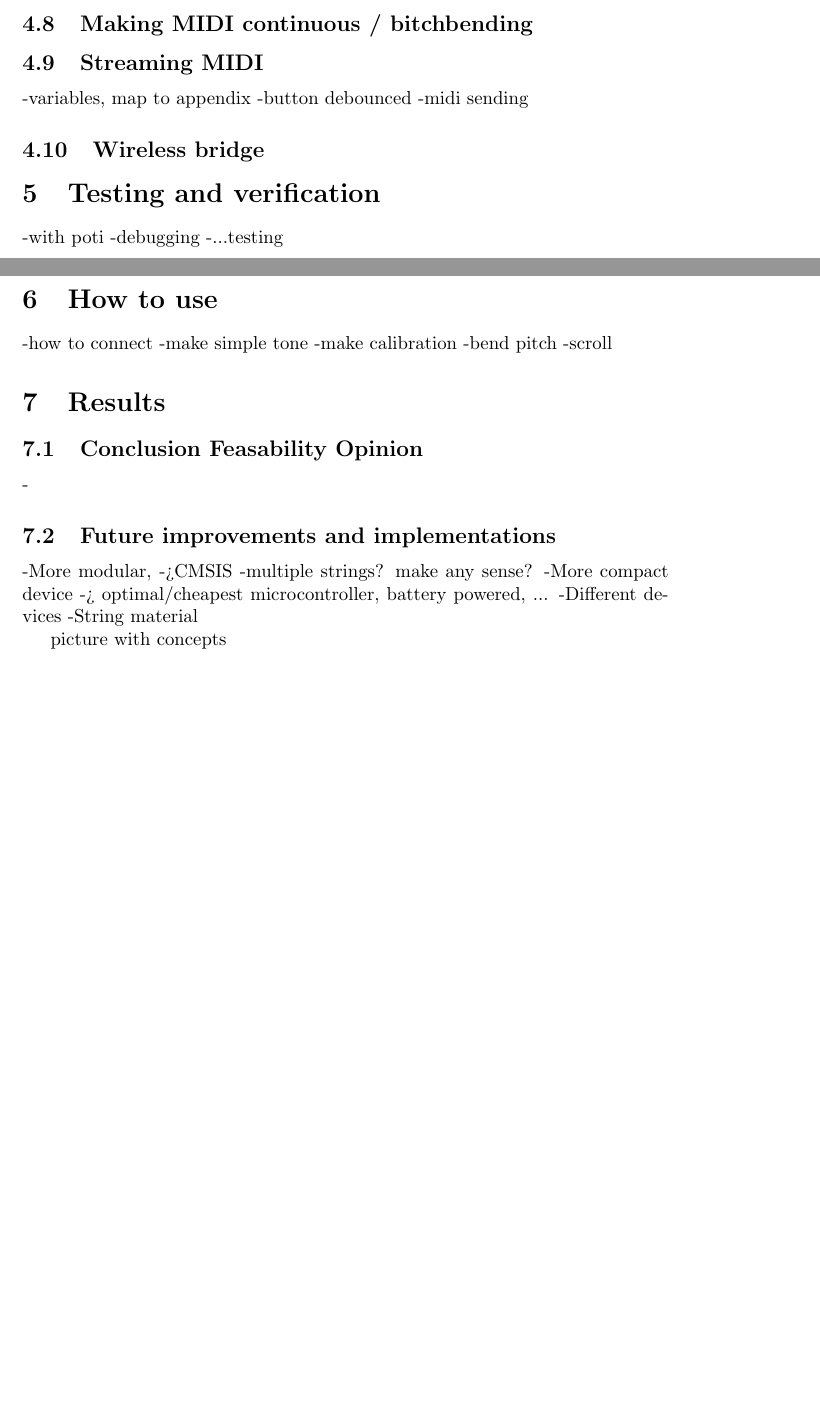
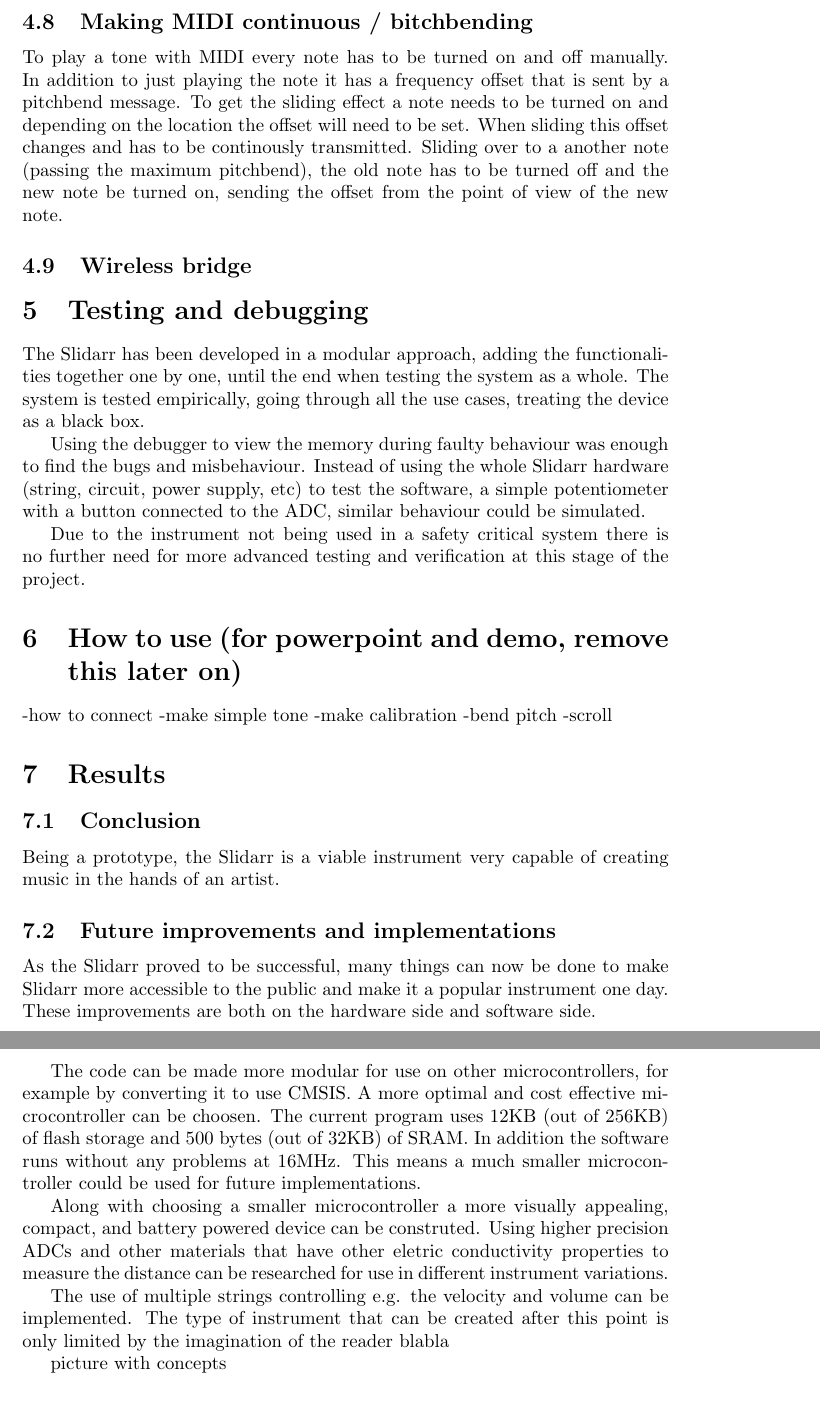
Before and after one commit to Deffendor/slidar, a LaTeX document (documentation/reports/report/slidarr-report.tex): two parts of pages 12 and 13 of 13 before the commit and two parts of pages 13 and 14 of 14 after it, joined at a grey line, cut so that both start at the same text, the shorter picture padded with empty space. Compiled offline with pdfLaTeX.

Commit message:
report calibration, scrolling testing, result

```diff
--- a/documentation/reports/report/slidarr-report.tex
+++ b/documentation/reports/report/slidarr-report.tex
@@ -238,5 +238,4 @@ Every read from the ADC is put into a ring buffer of a specified size by the def
 
 To set the flags there are treshold values that are compared to the mean and standard deviation to decide the state.
 
-
 \subsection{Calibration}
@@ -245,20 +246,17 @@ To set the flags there are treshold values that are compared to the mean and sta
 
 \subsection{Making MIDI continuous / bitchbending}
-
-\subsection{Streaming MIDI}
-
--variables, map to appendix
--button debounced
--midi sending
+To play a tone with MIDI every note has to be turned on and off manually. In addition to just playing the note it has a frequency offset that is sent by a pitchbend message. To get the sliding effect a note needs to be turned on and depending on the location the offset will need to be set. When sliding this offset changes and has to be continously transmitted. Sliding over to a another note (passing the maximum pitchbend), the old note has to be turned off and the new note be turned on, sending the offset from the point of view of the new note.
 
 \subsection{Wireless bridge}
 
-\section{Testing and verification}
--with poti
--debugging
--...testing
+\section{Testing and debugging}
+The Slidarr has been developed in a modular approach, adding the functionalities together one by one, until the end when testing the system as a whole. The system is tested empirically, going through all the use cases, treating the device as a black box.
 
-\section{How to use}
+Using the debugger to view the memory during faulty behaviour was enough to find the bugs and misbehaviour. Instead of using the whole Slidarr hardware (string, circuit, power supply, etc) to test the software, a simple potentiometer with a button connected to the ADC, similar behaviour could be simulated.
+
+Due to the instrument not being used in a safety critical system there is no further need for more advanced testing and verification at this stage of the project.
+
+\section{How to use (for powerpoint and demo, remove this later on)}
 -how to connect
 -make simple tone
 -make calibration
@@ -267,15 +265,17 @@ To set the flags there are treshold values that are compared to the mean and sta
 
 \section{Results}
 
-\subsection{Conclusion Feasability Opinion }
--
+\subsection{Conclusion}
+Being a prototype, the Slidarr is a viable instrument very capable of creating music in the hands of an artist.
 
 \subsection{Future improvements and implementations}
--More modular, ->CMSIS
--multiple strings? make any sense?
--More compact device -> optimal/cheapest microcontroller, battery powered, ...
--Different devices
--String material
+As the Slidarr proved to be successful, many things can now be done to make Slidarr more accessible to the public and make it a popular instrument one day. These improvements are both on the hardware side and software side.
+
+The code can be made more modular for use on other microcontrollers, for example by converting it to use CMSIS. A more optimal and cost effective microcontroller can be choosen. The current program uses 12KB (out of 256KB) of flash storage and 500 bytes (out of 32KB) of SRAM. In addition the software runs without any problems at 16MHz. This means a much smaller microcontroller could be used for future implementations.
+
+Along with choosing a smaller microcontroller a more visually appealing, compact, and battery powered device can be construted. Using higher precision ADCs and other materials that have other eletric conductivity properties to measure the distance can be researched for use in different instrument variations.
+
+The use of multiple strings controlling e.g. the velocity and volume can be implemented. The type of instrument that can be created after this point is only limited by the imagination of the reader blabla
 
 picture with concepts
 
```
Also changed, not shown: documentation/reports/report/slidarr-report.tex (2 more changed lines).
